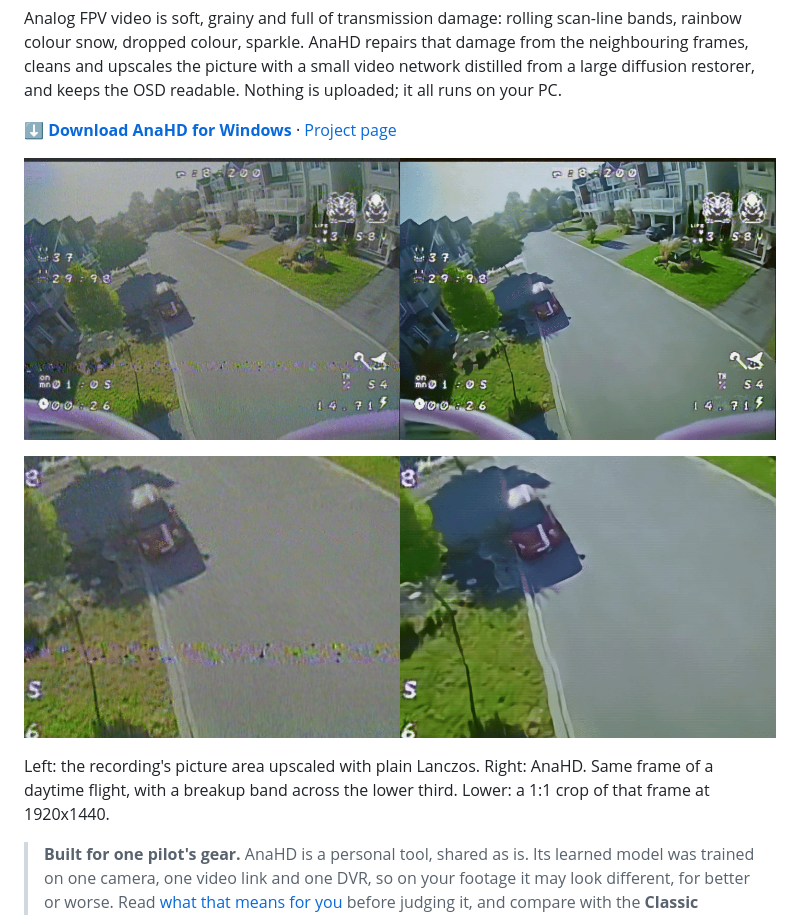
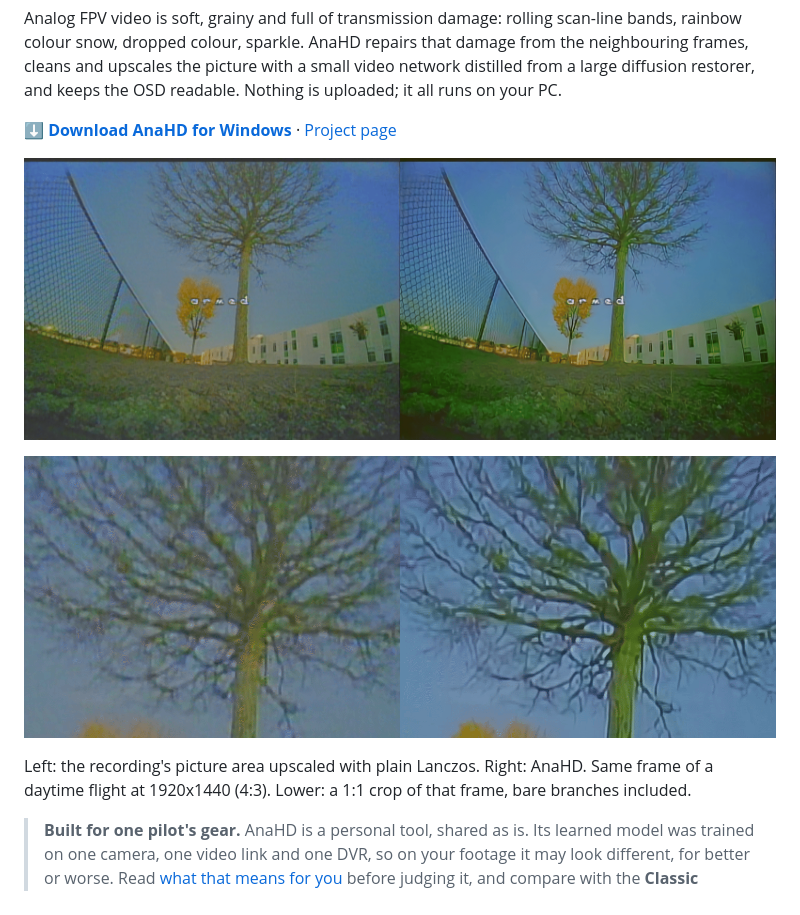
Before and after one commit to dominic-salas/AnaHD, a Markdown page: README.md, the part around the change. GitHub-like rendering; pictures changed too: docs/before_after.png, docs/before_after_detail.png.

Commit message:
Find the picture from frames that hold one, suggest Classic for 50 fps 4:3 cameras, refresh README pictures at 1440 lines

```diff
--- a/README.md
+++ b/README.md
@@ -14,8 +14,7 @@ runs on your PC.
 <p align="center"><img src="docs/before_after_detail.png" alt="Plain upscale (left) and AnaHD (right), 1:1 detail"></p>
 
 Left: the recording's picture area upscaled with plain Lanczos. Right: AnaHD. Same frame of a
-daytime flight, with a breakup band across the lower third. Lower: a 1:1 crop of that
-frame at 1920x1440.
+daytime flight at 1920x1440 (4:3). Lower: a 1:1 crop of that frame, bare branches included.
 
 > **Built for one pilot's gear.** AnaHD is a personal tool, shared as is. Its learned
 > model was trained on one camera, one video link and one DVR, so on your footage it may
```
Also changed, not shown: CHANGELOG.md (+11 -0 lines), 6 other files.
